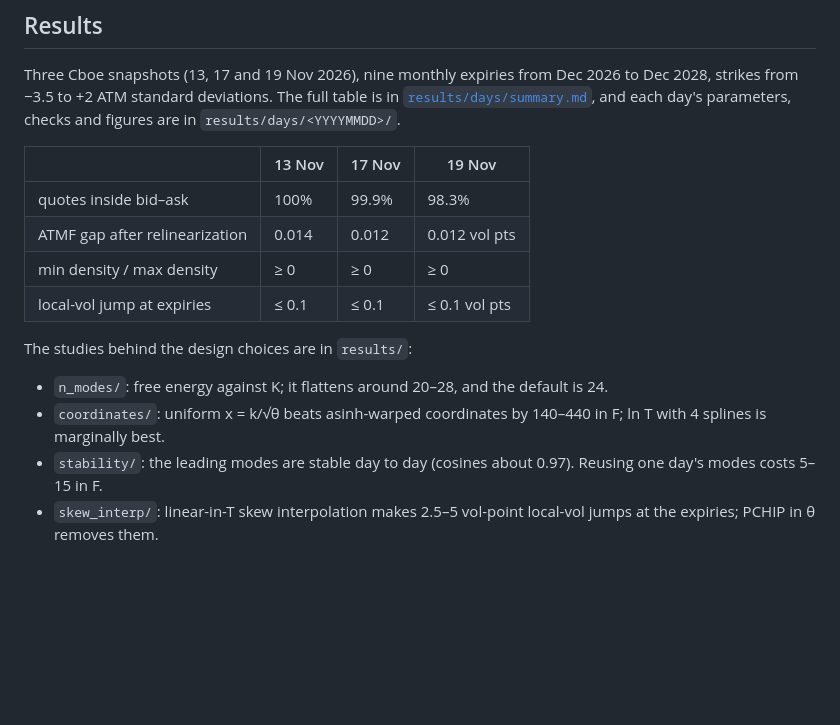
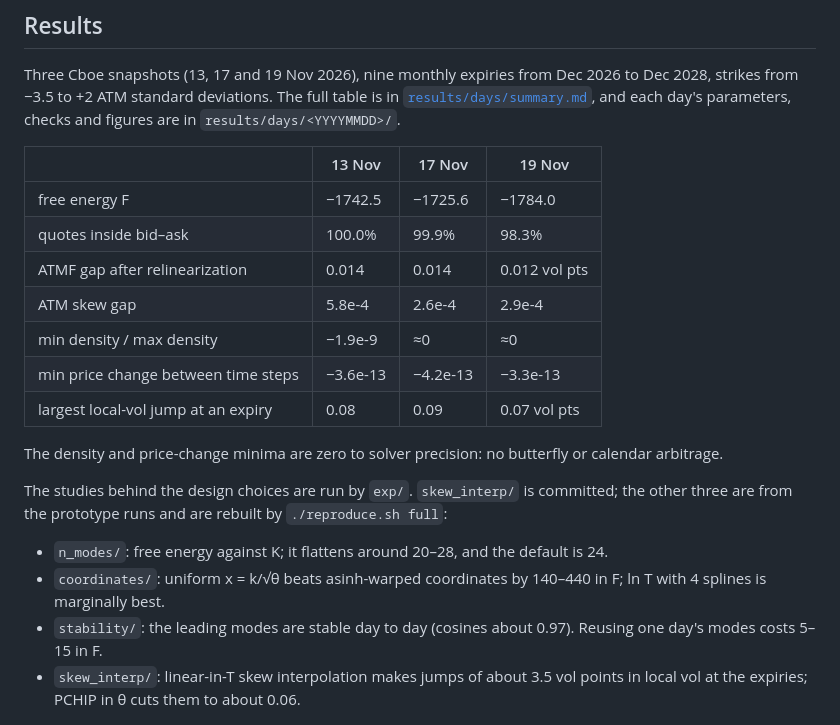
Before and after one commit to nsambel1980/VolFittingSVIBspline, a Markdown page: README.md, the part around the change. Drawn GitHub-style; blank space fills up the shorter version.

Commit message:
Results for 19 Nov, three-day summary and 3D local vol; README table from package run
Co-Authored-By: Claude Opus 5.5 <noreply@anthropic.com>
Claude-Session: https://claude.ai/code/session_018irkf3ik78giYxnXgCFvrE

```diff
--- a/README.md
+++ b/README.md
@@ -55,20 +55,26 @@ and each day's parameters, checks and figures are in `results/days/<YYYYMMDD>/`.
 
 | | 13 Nov | 17 Nov | 19 Nov |
 |---|---|---|---|
-| quotes inside bid–ask | 100% | 99.9% | 98.3% |
-| ATMF gap after relinearization | 0.014 | 0.012 | 0.012 vol pts |
-| min density / max density | ≥ 0 | ≥ 0 | ≥ 0 |
-| local-vol jump at expiries | ≤ 0.1 | ≤ 0.1 | ≤ 0.1 vol pts |
+| free energy F | −1742.5 | −1725.6 | −1784.0 |
+| quotes inside bid–ask | 100.0% | 99.9% | 98.3% |
+| ATMF gap after relinearization | 0.014 | 0.014 | 0.012 vol pts |
+| ATM skew gap | 5.8e-4 | 2.6e-4 | 2.9e-4 |
+| min density / max density | −1.9e-9 | ≈0 | ≈0 |
+| min price change between time steps | −3.6e-13 | −4.2e-13 | −3.3e-13 |
+| largest local-vol jump at an expiry | 0.08 | 0.09 | 0.07 vol pts |
 
-The studies behind the design choices are in `results/`:
+The density and price-change minima are zero to solver precision: no butterfly or calendar arbitrage.
+
+The studies behind the design choices are run by `exp/`. `skew_interp/` is committed; the other three
+are from the prototype runs and are rebuilt by `./reproduce.sh full`:
 
 - `n_modes/`: free energy against K; it flattens around 20–28, and the default is 24.
 - `coordinates/`: uniform x = k/√θ beats asinh-warped coordinates by 140–440 in F; ln T with 4 splines is
   marginally best.
 - `stability/`: the leading modes are stable day to day (cosines about 0.97). Reusing one day's modes costs
   5–15 in F.
-- `skew_interp/`: linear-in-T skew interpolation makes 2.5–5 vol-point local-vol jumps at the expiries; PCHIP
-  in θ removes them.
+- `skew_interp/`: linear-in-T skew interpolation makes jumps of about 3.5 vol points in local vol at the
+  expiries; PCHIP in θ cuts them to about 0.06.
 
 ![fit](results/days/20261119/fit_vs_bidask.png)
 ![local vol](results/days/localvol_3d.png)
```
Also changed, not shown: AGENTS.md (+1 -1 lines), results/days/summary.md (added, +5 -0 lines), results/days/20261119/fit_vs_bidask.png (added), results/days/20261119/localvol_slices.png (added), 6 other files.
